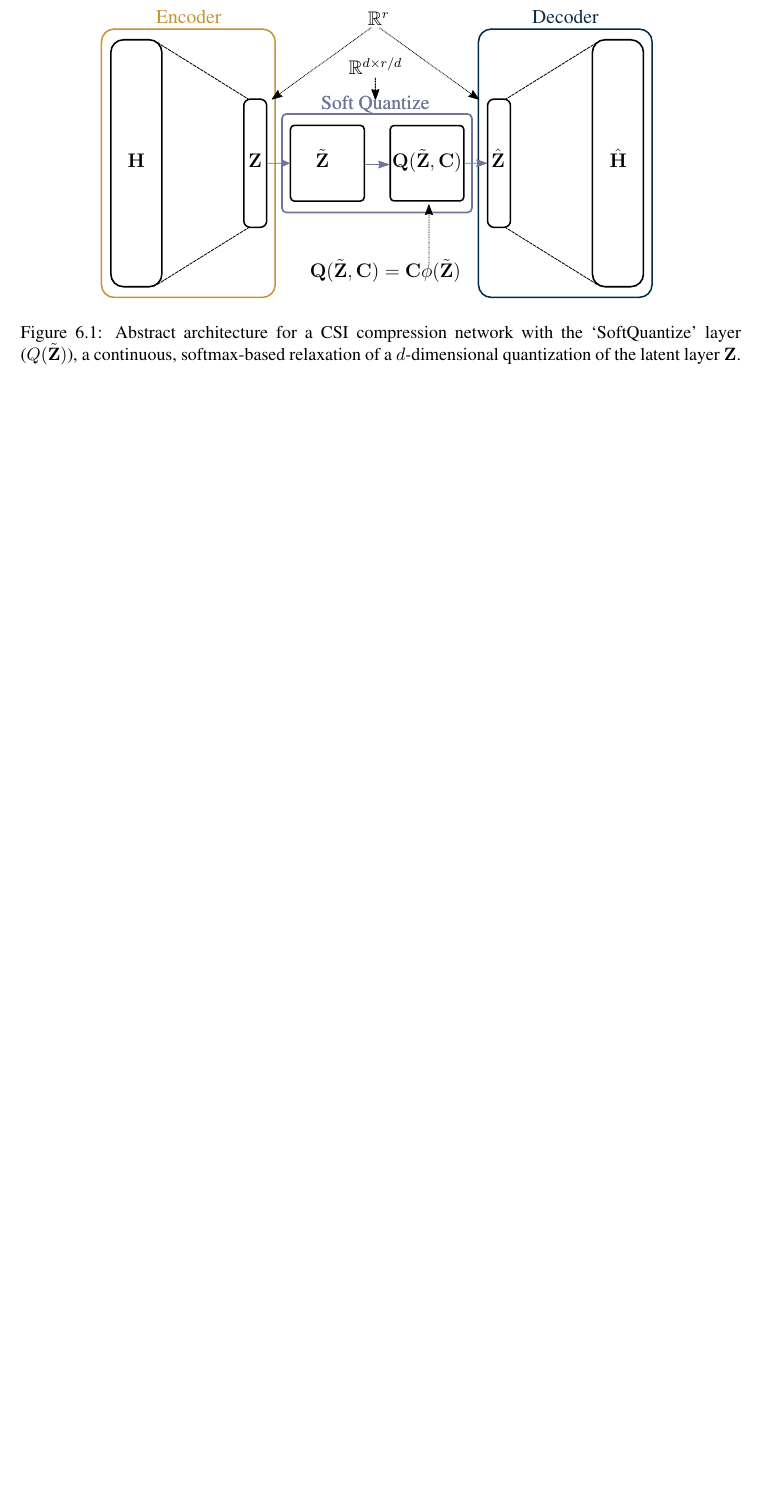
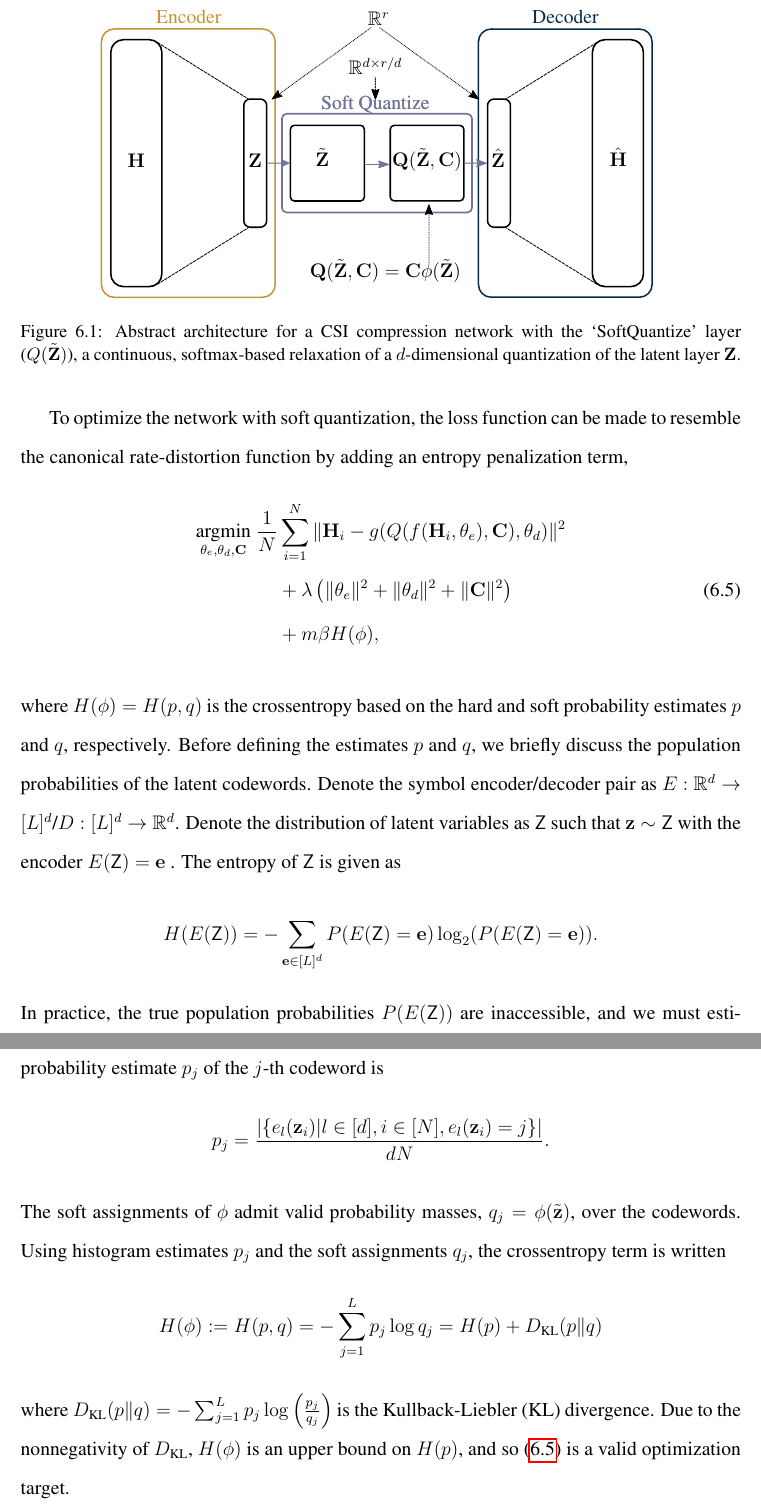
Before and after one commit to mdelrosa/PhD_Thesis_MDR, a LaTeX thesis (PhD_Thesis.tex, which reads source_file/Thesis_Chap6.tex): part of page 80 of 101 before the commit and two parts of pages 80 and 81 of 102 after it, the two joined at a grey line, cut so that both start at the same text, the shorter picture padded with empty space. Compiled offline with pdfLaTeX.

Commit message:
Ch6: Add crossentropy loss

```diff
--- a/source_file/Thesis_Chap6.tex
+++ b/source_file/Thesis_Chap6.tex
@@ -57,3 +57,23 @@ The quantized version of the latent vector is taken by reshaping $\mathbf Q(\til
 \caption{Abstract architecture for a CSI compression network with the `SoftQuantize' layer ($Q(\tilde{\mathbf Z})$), a continuous, softmax-based relaxation of a $d$-dimensional quantization of the latent layer $\mathbf Z$.}
 \label{fig:csinet_quant}
 \end{figure*}
+
+To optimize the network with soft quantization, the loss function can be made to resemble the canonical rate-distortion function by adding an entropy penalization term,
+\begin{align}
+\underset{\theta_e, \theta_d, \mathbf C}{\text{argmin}}\; \frac 1N &\sum_{i=1}^N\Arrowvert \mathbf H_i - g(Q(f(\mathbf H_i, \theta_e), \mathbf C), \theta_d) \Arrowvert^2 \nonumber \\
+&+ \lambda \left(\Arrowvert\theta_e\Arrowvert^2+\Arrowvert\theta_d\Arrowvert^2+\Arrowvert \mathbf C \Arrowvert^2\right) \label{eq:loss_entropy} \\
+&+ m\beta H(\phi), \nonumber
+\end{align}
+where $H(\phi)=H(p,q)$ is the crossentropy based on the hard and soft probability estimates $p$ and $q$, respectively. Before defining the estimates $p$ and $q$, we briefly discuss the population probabilities of the latent codewords. Denote the symbol encoder/decoder pair as $E:\mathbb R^d \to [L]^d$/$D:[L]^d \to \mathbb R^d$. Denote the distribution of latent variables as $\mathsf Z$ such that $\mathbf z \sim \mathsf Z$ with the encoder $E(\mathsf Z)=\mathbf e$ . The entropy of $\mathsf Z$ is given as
+\begin{align*}
+H(E(\mathsf Z)) &= -\sum_{\mathbf e\in[L]^d}P(E(\mathsf Z) = \mathbf e)\log_2(P(E(\mathsf Z)=\mathbf e)).
+\end{align*}
+In practice, the true population probabilities $P(E(\mathsf Z))$ are inaccessible, and we must estimate the probability masses via finite sampling over the encoder's outputs, $e(\mathbf z)$. The hard probability estimate $p_j$ of the $j$-th codeword is
+\begin{align*}
+p_j &= \frac{|\{e_l(\mathbf z_i)|l\in[d], i \in [N], e_l(\mathbf z_i)=j\}|}{dN}.
+\end{align*}
+The soft assignments of $\phi$ admit valid probability masses, $q_j = \phi(\tilde{\mathbf z})$, over the codewords. Using histogram estimates $p_j$ and the soft assignments $q_j$, the crossentropy term is written
+\begin{align*}
+H(\phi) := H(p,q) &= -\sum_{j=1}^L p_j\log q_j = H(p) + D_{\text{KL}}(p\Arrowvert q)
+\end{align*}
+where $D_{\text{KL}}(p\Arrowvert q)=-\sum_{j=1}^L p_j \log\left(\frac{p_j}{q_j}\right)$ is the Kullback-Liebler (KL) divergence. Due to the nonnegativity of $D_{\text{KL}}$, $H(\phi)$ is an upper bound on $H(p)$, and so (\ref{eq:loss_entropy}) is a valid optimization target.
```
Also changed, not shown: source_file/Thesis_Chap1.tex (+1 -1 lines), source_file/Thesis_Chap6.tex (8 more changed lines).
